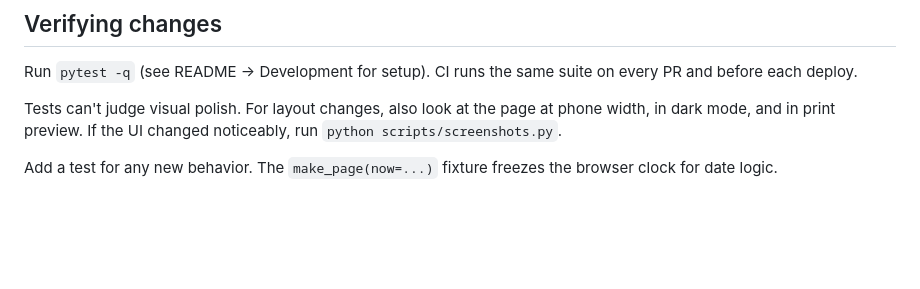
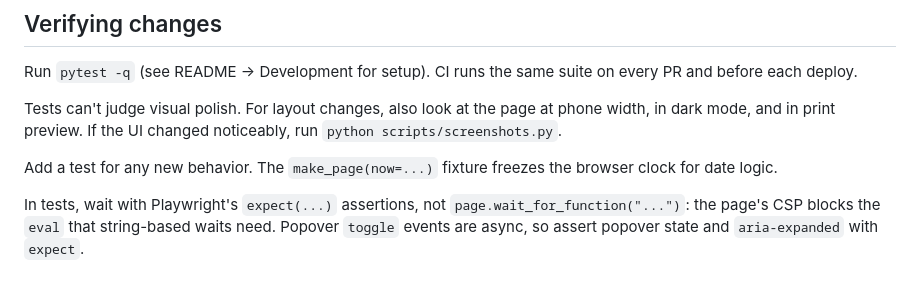
Before and after one commit to evansmith1377/physical-training-planner, a Markdown page: CLAUDE.md, the part around the change. Rendered like a GitHub page; blank space fills up the shorter version.

```diff
--- a/CLAUDE.md
+++ b/CLAUDE.md
@@ -52,3 +52,5 @@ Run `pytest -q` (see README → Development for setup). CI runs the same suite o
 Tests can't judge visual polish. For layout changes, also look at the page at phone width, in dark mode, and in print preview. If the UI changed noticeably, run `python scripts/screenshots.py`.
 
 Add a test for any new behavior. The `make_page(now=...)` fixture freezes the browser clock for date logic.
+
+In tests, wait with Playwright's `expect(...)` assertions, not `page.wait_for_function("...")`: the page's CSP blocks the `eval` that string-based waits need. Popover `toggle` events are async, so assert popover state and `aria-expanded` with `expect`.
```
Also changed, not shown: README.md (+4 -4 lines), docs/screenshot-desktop.png, docs/screenshot-mobile.png, 5 other files.
